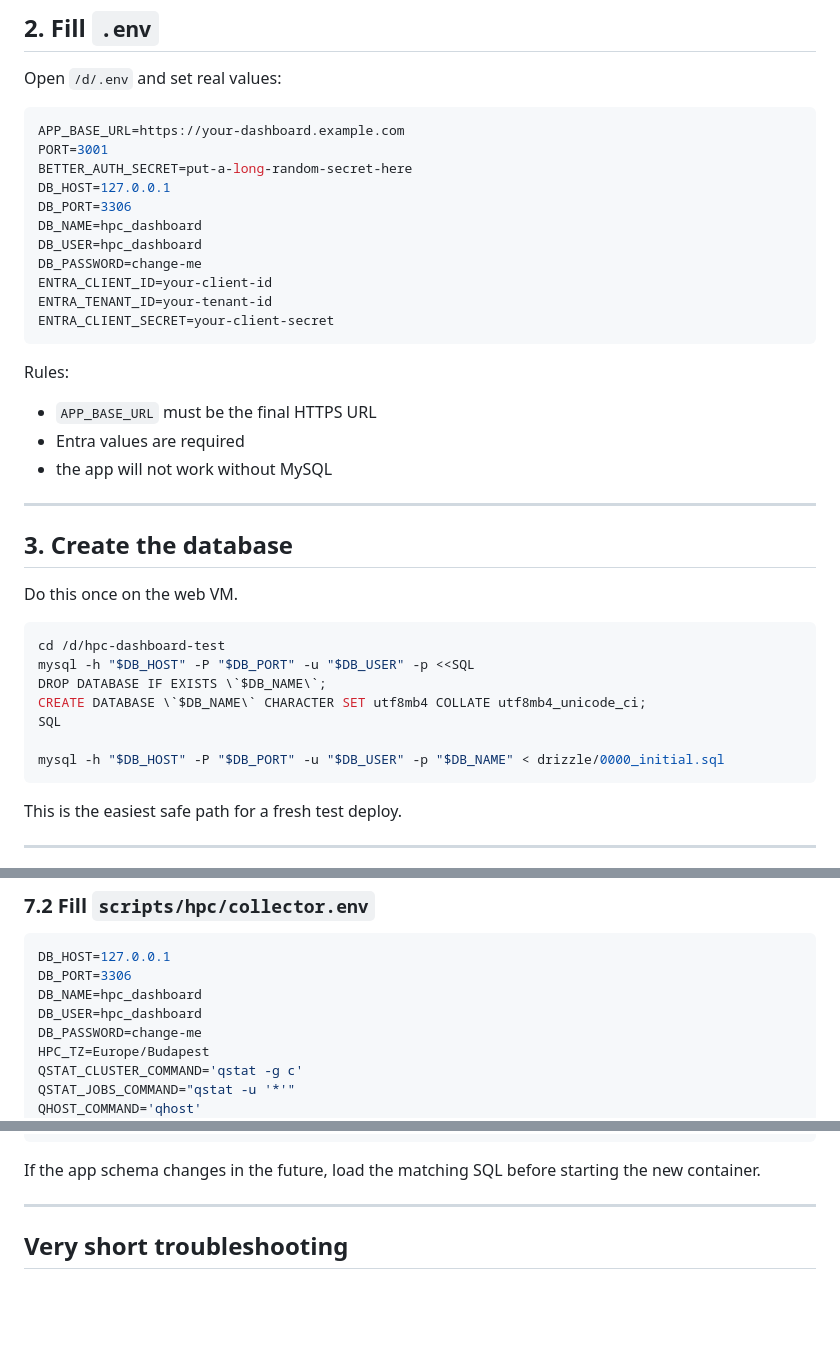
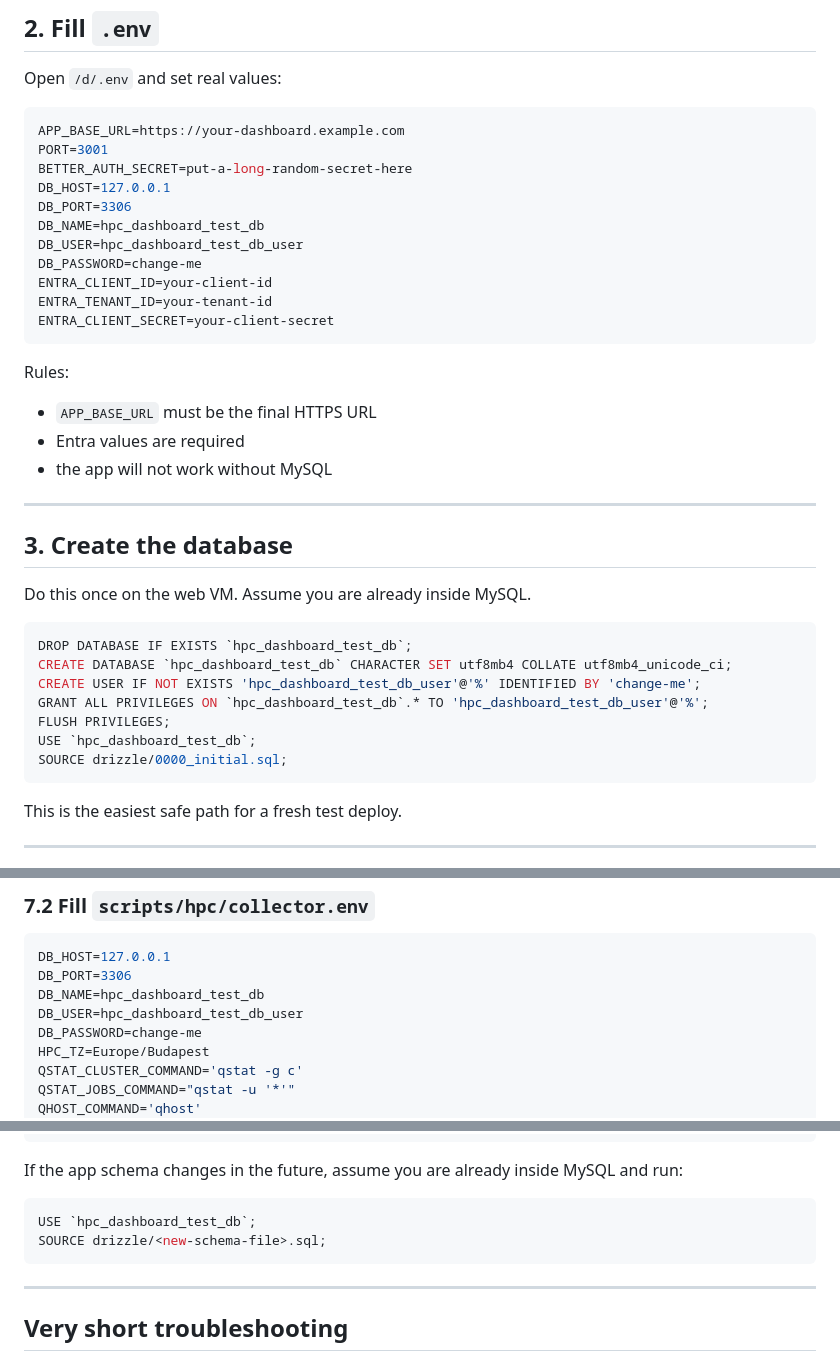
Before and after one commit to balazshh/SGE-HPC-Dashboard, a Markdown page: README.md, 3 parts joined by grey strips. Drawn GitHub-style; blank space fills up the shorter version.

Commit message:
readme update for schema push

````diff
--- a/README.md
+++ b/README.md
@@ -56,8 +56,8 @@ PORT=3001
 BETTER_AUTH_SECRET=put-a-long-random-secret-here
 DB_HOST=127.0.0.1
 DB_PORT=3306
-DB_NAME=hpc_dashboard
-DB_USER=hpc_dashboard
+DB_NAME=hpc_dashboard_test_db
+DB_USER=hpc_dashboard_test_db_user
 DB_PASSWORD=change-me
 ENTRA_CLIENT_ID=your-client-id
 ENTRA_TENANT_ID=your-tenant-id
@@ -74,16 +74,16 @@ Rules:
 
 ## 3. Create the database
 
-Do this once on the web VM.
+Do this once on the web VM. Assume you are already inside MySQL.
 
-```bash
-cd /d/hpc-dashboard-test
-mysql -h "$DB_HOST" -P "$DB_PORT" -u "$DB_USER" -p <<SQL
-DROP DATABASE IF EXISTS \`$DB_NAME\`;
-CREATE DATABASE \`$DB_NAME\` CHARACTER SET utf8mb4 COLLATE utf8mb4_unicode_ci;
-SQL
-
-mysql -h "$DB_HOST" -P "$DB_PORT" -u "$DB_USER" -p "$DB_NAME" < drizzle/0000_initial.sql
+```sql
+DROP DATABASE IF EXISTS `hpc_dashboard_test_db`;
+CREATE DATABASE `hpc_dashboard_test_db` CHARACTER SET utf8mb4 COLLATE utf8mb4_unicode_ci;
+CREATE USER IF NOT EXISTS 'hpc_dashboard_test_db_user'@'%' IDENTIFIED BY 'change-me';
+GRANT ALL PRIVILEGES ON `hpc_dashboard_test_db`.* TO 'hpc_dashboard_test_db_user'@'%';
+FLUSH PRIVILEGES;
+USE `hpc_dashboard_test_db`;
+SOURCE drizzle/0000_initial.sql;
 ```
 
 This is the easiest safe path for a fresh test deploy.
@@ -187,8 +187,8 @@ cp scripts/hpc/collector.env.example scripts/hpc/collector.env
 ```env
 DB_HOST=127.0.0.1
 DB_PORT=3306
-DB_NAME=hpc_dashboard
-DB_USER=hpc_dashboard
+DB_NAME=hpc_dashboard_test_db
+DB_USER=hpc_dashboard_test_db_user
 DB_PASSWORD=change-me
 HPC_TZ=Europe/Budapest
 QSTAT_CLUSTER_COMMAND='qstat -g c'
@@ -257,7 +257,12 @@ docker build --network=host \
 docker rm -f hpc-dashboard-test 2>/dev/null || true && docker run -d --name hpc-dashboard-test --env-file /d/.env -p 127.0.0.1:3001:3001 --restart unless-stopped hpc-dashboard-test
 ```
 
-If the app schema changes in the future, load the matching SQL before starting the new container.
+If the app schema changes in the future, assume you are already inside MySQL and run:
+
+```sql
+USE `hpc_dashboard_test_db`;
+SOURCE drizzle/<new-schema-file>.sql;
+```
 
 ---
 
````
